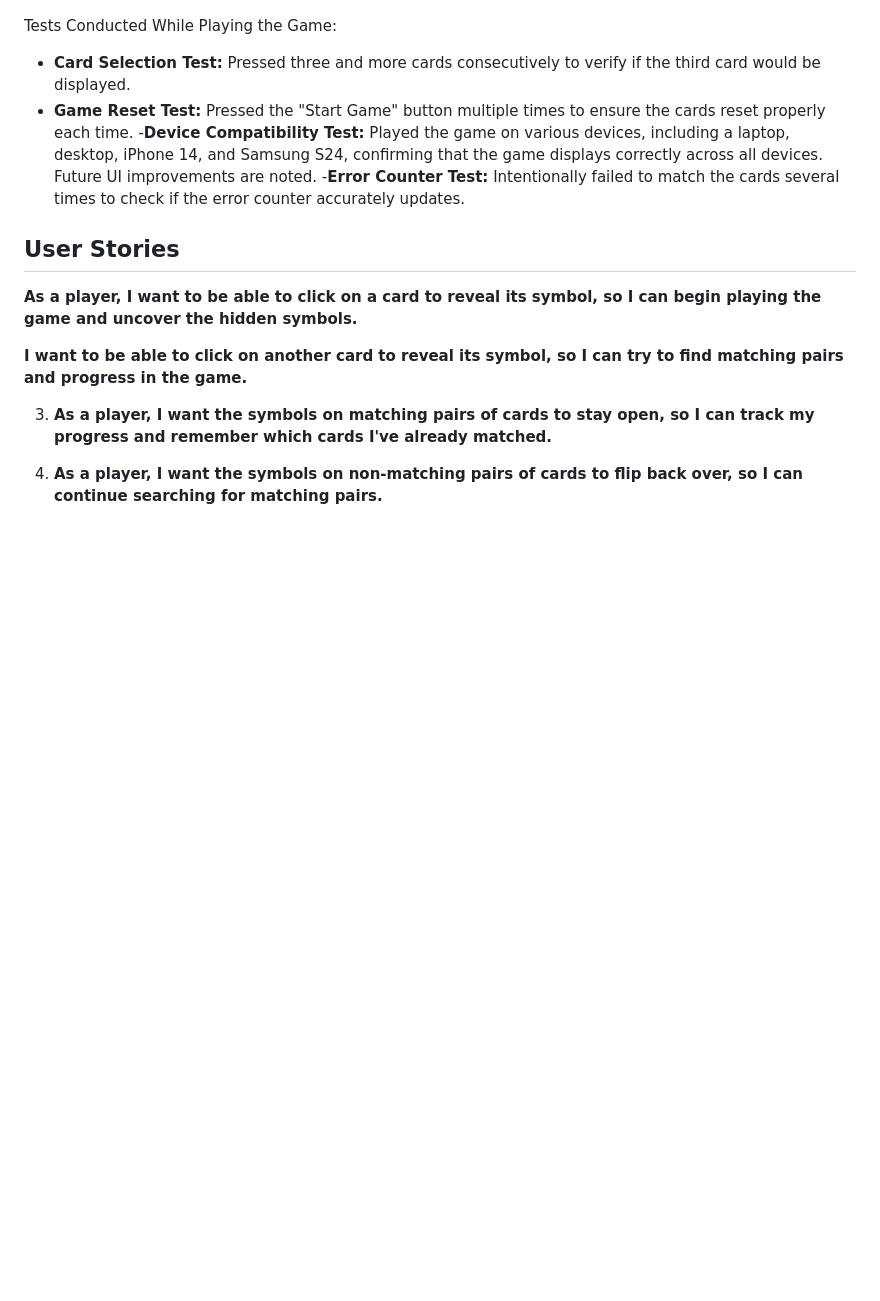
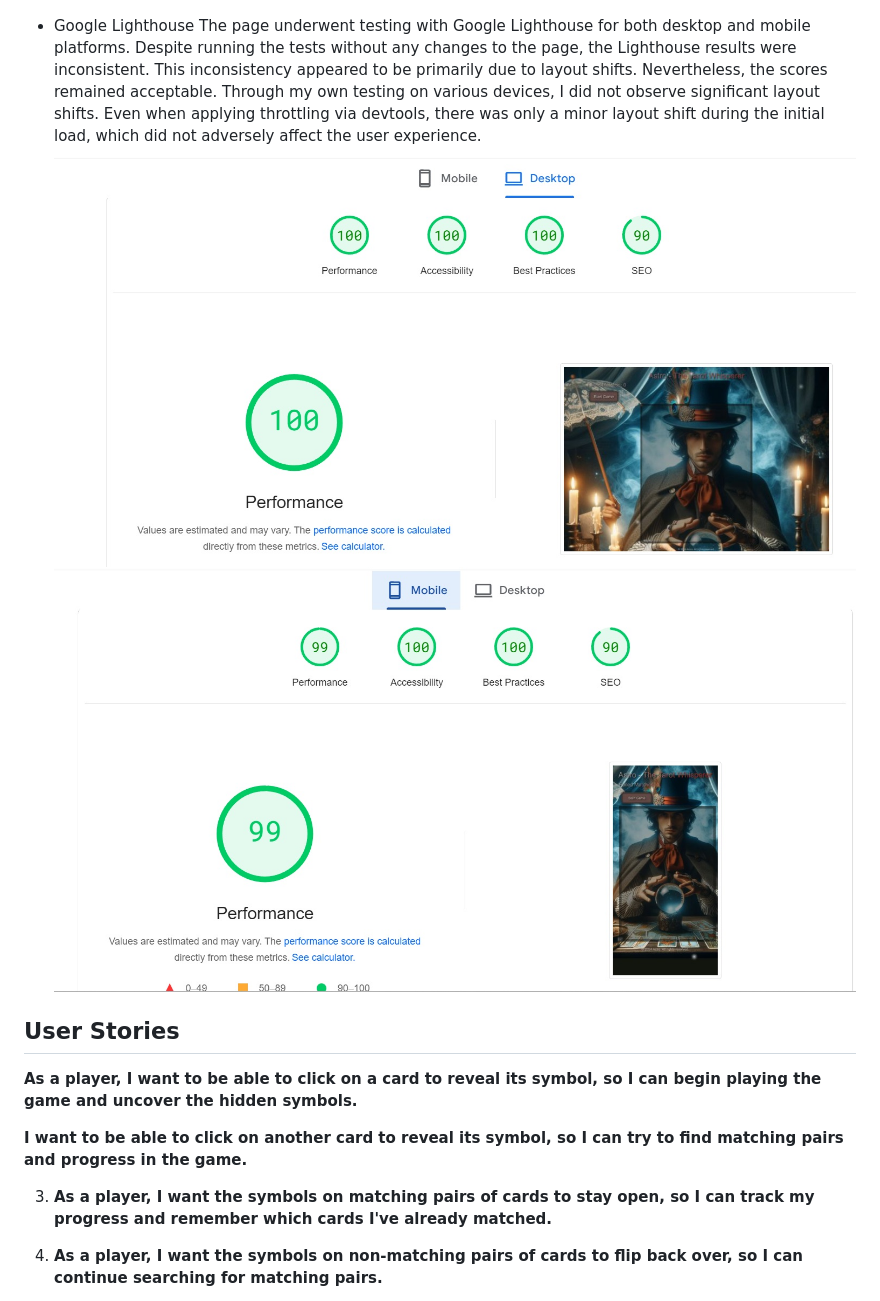
Before and after one commit to adinabo/Astro-The-Tarot-Whisperer, a Markdown page: README.md, the part around the change printed below. Drawn GitHub-style; pictures changed too: assets/images/desktop_perf.jpg (added), assets/images/mobile_perf.jpg (added); blank space fills up the shorter version.

```diff
--- a/README.md
+++ b/README.md
@@ -82,12 +98,10 @@ The live site can be found at the following link: https://github.com/adinabo/Ast
 - JavaScript
 ![JavaScript testing result](/assets/images/test3.jpg)
 
-Tests Conducted While Playing the Game:
-- **Card Selection Test:** Pressed three and more cards consecutively to verify if the third card would be displayed.
-- **Game Reset Test:** Pressed the "Start Game" button multiple times to ensure the cards reset properly each time.
--**Device Compatibility Test:** Played the game on various devices, including a laptop, desktop, iPhone 14, and Samsung S24, confirming that the game displays correctly across all devices. Future UI improvements are noted.
--**Error Counter Test:** Intentionally failed to match the cards several times to check if the error counter accurately updates.
-
+- Google Lighthouse
+The page underwent testing with Google Lighthouse for both desktop and mobile platforms. Despite running the tests without any changes to the page, the Lighthouse results were inconsistent. This inconsistency appeared to be primarily due to layout shifts. Nevertheless, the scores remained acceptable. Through my own testing on various devices, I did not observe significant layout shifts. Even when applying throttling via devtools, there was only a minor layout shift during the initial load, which did not adversely affect the user experience.
+![Google Lighthouse desktop performance](/assets/images/desktop_perf.jpg)
+![Google Lighthouse mobile performance](/assets/images/mobile_perf.jpg)
 
 ## User Stories
 
```
Also changed, not shown: other parts of README.md (+17 -1 lines), 4 other files.
